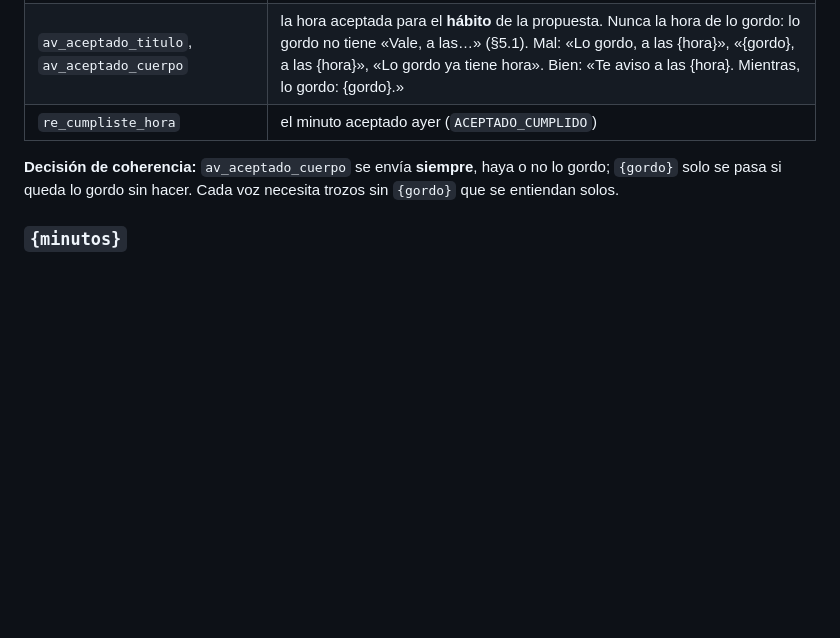
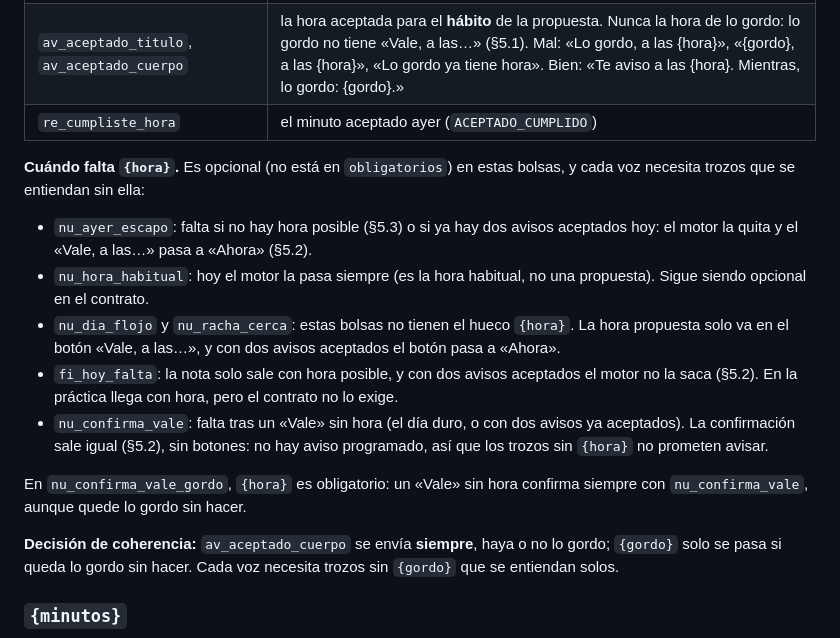
Before and after one commit to alvarotorresc/bito, a Markdown page: tools/habla/HUECOS.md, the part around the change. Drawn GitHub-style; blank space fills up the shorter version.

Commit message:
docs(textos): la confirmación de «Vale» sin hora en el contrato de huecos

```diff
--- a/tools/habla/HUECOS.md
+++ b/tools/habla/HUECOS.md
@@ -68,6 +68,16 @@ Hora local con el formato del sistema (ES 24 h «14:30»; EN «2:30 PM» o «14:
 | `av_aceptado_titulo`, `av_aceptado_cuerpo` | la hora aceptada para el **hábito** de la propuesta. Nunca la hora de lo gordo: lo gordo no tiene «Vale, a las…» (§5.1). Mal: «Lo gordo, a las {hora}», «{gordo}, a las {hora}», «Lo gordo ya tiene hora». Bien: «Te aviso a las {hora}. Mientras, lo gordo: {gordo}.» |
 | `re_cumpliste_hora` | el minuto aceptado ayer (`ACEPTADO_CUMPLIDO`) |
 
+**Cuándo falta `{hora}`.** Es opcional (no está en `obligatorios`) en estas bolsas, y cada voz necesita trozos que se entiendan sin ella:
+
+- `nu_ayer_escapo`: falta si no hay hora posible (§5.3) o si ya hay dos avisos aceptados hoy: el motor la quita y el «Vale, a las…» pasa a «Ahora» (§5.2).
+- `nu_hora_habitual`: hoy el motor la pasa siempre (es la hora habitual, no una propuesta). Sigue siendo opcional en el contrato.
+- `nu_dia_flojo` y `nu_racha_cerca`: estas bolsas no tienen el hueco `{hora}`. La hora propuesta solo va en el botón «Vale, a las…», y con dos avisos aceptados el botón pasa a «Ahora».
+- `fi_hoy_falta`: la nota solo sale con hora posible, y con dos avisos aceptados el motor no la saca (§5.2). En la práctica llega con hora, pero el contrato no lo exige.
+- `nu_confirma_vale`: falta tras un «Vale» sin hora (el día duro, o con dos avisos ya aceptados). La confirmación sale igual (§5.2), sin botones: no hay aviso programado, así que los trozos sin `{hora}` no prometen avisar.
+
+En `nu_confirma_vale_gordo`, `{hora}` es obligatorio: un «Vale» sin hora confirma siempre con `nu_confirma_vale`, aunque quede lo gordo sin hacer.
+
 **Decisión de coherencia:** `av_aceptado_cuerpo` se envía **siempre**, haya o no lo gordo; `{gordo}` solo se pasa si queda lo gordo sin hacer. Cada voz necesita trozos sin `{gordo}` que se entiendan solos.
 
 ### `{minutos}`
```
